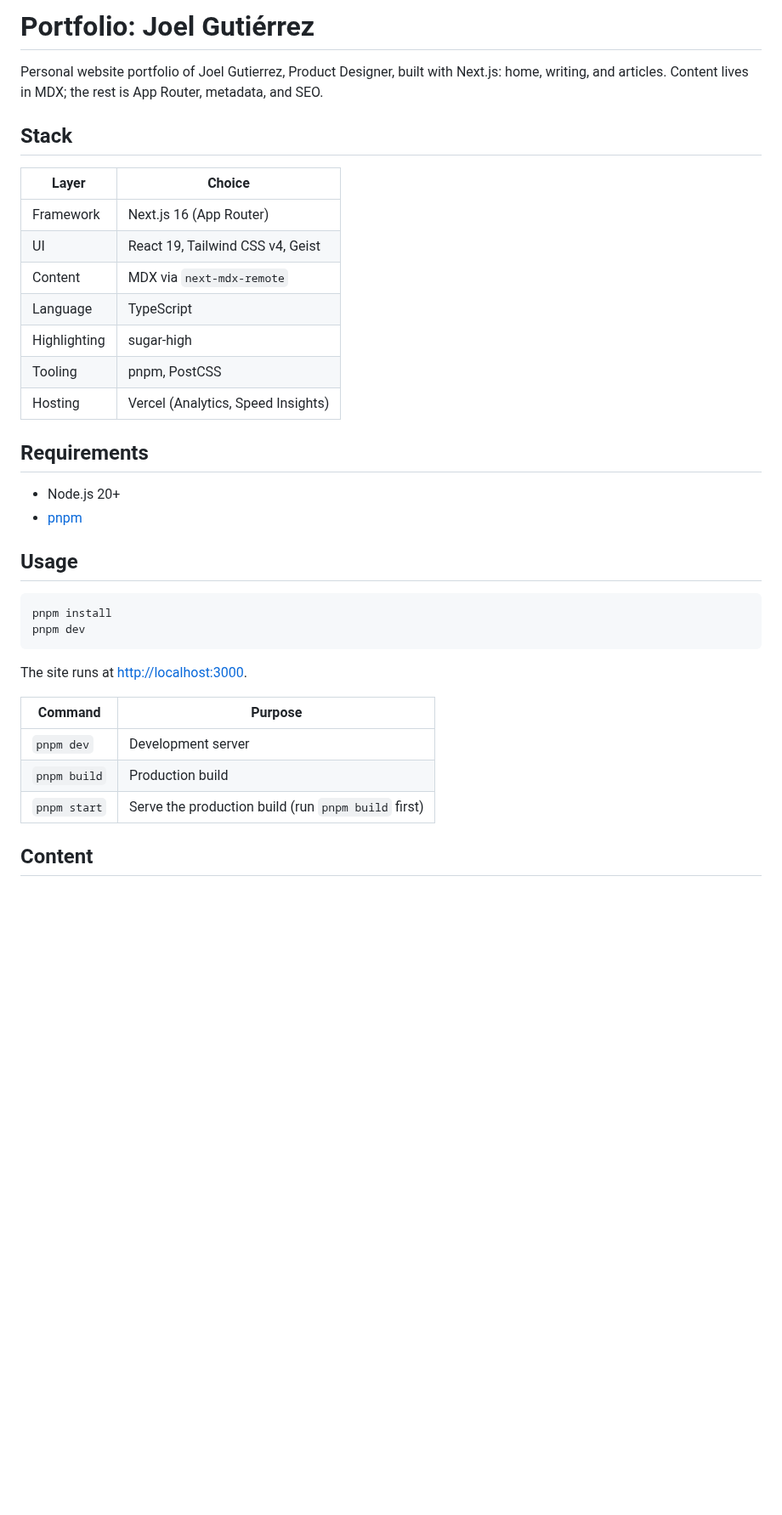
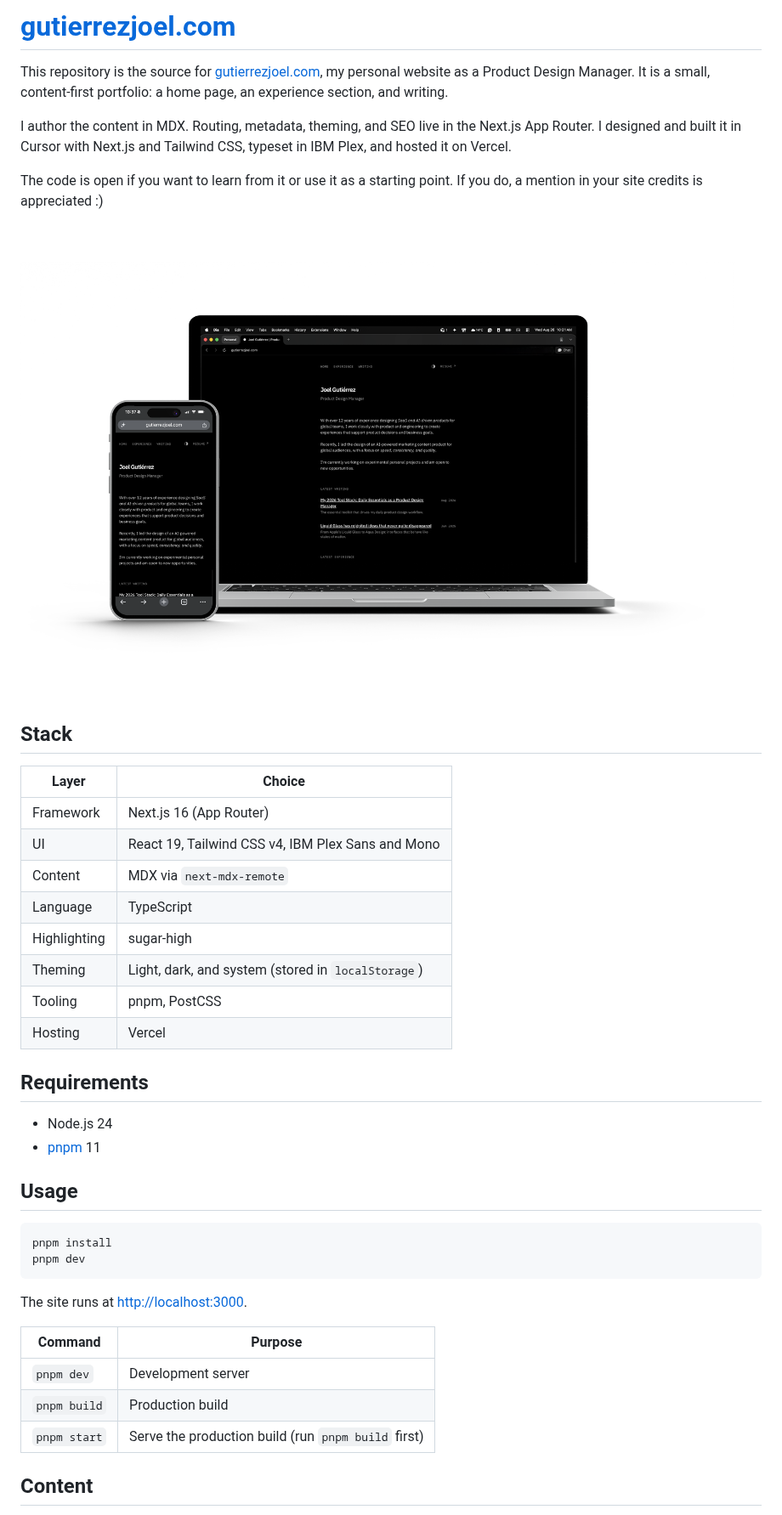
Before and after one commit to j333/gutierrez-joel-portfolio, a Markdown page: README.md, the part around one of its changes. Shown at 85% size. GitHub-like rendering; pictures changed too: docs/preview.png (added); blank space fills up the shorter version.

```diff
--- a/README.md
+++ b/README.md
@@ -1,23 +1,36 @@
-# Portfolio: Joel Gutiérrez
+# [gutierrezjoel.com](https://www.gutierrezjoel.com)
 
-Personal website portfolio of Joel Gutierrez, Product Designer, built with Next.js: home, writing, and articles. Content lives in MDX; the rest is App Router, metadata, and SEO.
+This repository is the source for [gutierrezjoel.com](https://www.gutierrezjoel.com), my personal website as a Product Design Manager. It is a small, content-first portfolio: a home page, an experience section, and writing.
+
+I author the content in MDX. Routing, metadata, theming, and SEO live in the Next.js App Router. I designed and built it in Cursor with Next.js and Tailwind CSS, typeset in IBM Plex, and hosted it on Vercel.
+
+The code is open if you want to learn from it or use it as a starting point. If you do, a mention in your site credits is appreciated :)
+
+![Homepage of gutierrezjoel.com](docs/preview.png)
 
 ## Stack
 
-| Layer | Choice |
-| --- | --- |
-| Framework | Next.js 16 (App Router) |
-| UI | React 19, Tailwind CSS v4, Geist |
-| Content | MDX via `next-mdx-remote` |
-| Language | TypeScript |
-| Highlighting | sugar-high |
-| Tooling | pnpm, PostCSS |
-| Hosting | Vercel (Analytics, Speed Insights) |
+
+| Layer        | Choice                                             |
+| ------------ | -------------------------------------------------- |
+| Framework    | Next.js 16 (App Router)                            |
+| UI           | React 19, Tailwind CSS v4, IBM Plex Sans and Mono  |
+| Content      | MDX via `next-mdx-remote`                          |
+| Language     | TypeScript                                         |
+| Highlighting | sugar-high                                         |
+| Theming      | Light, dark, and system (stored in `localStorage`) |
+| Tooling      | pnpm, PostCSS                                      |
+| Hosting      | Vercel                                             |
+
+
+
 
 ## Requirements
 
-- Node.js 20+
-- [pnpm](https://pnpm.io/installation)
+- Node.js 24
+- [pnpm](https://pnpm.io/installation) 11
+
+
 
 ## Usage
 
@@ -28,11 +41,15 @@ pnpm dev
 
 The site runs at [http://localhost:3000](http://localhost:3000).
 
-| Command      | Purpose                                      |
-| ------------ | -------------------------------------------- |
-| `pnpm dev`   | Development server                           |
-| `pnpm build` | Production build                             |
+
+| Command      | Purpose                                             |
+| ------------ | --------------------------------------------------- |
+| `pnpm dev`   | Development server                                  |
+| `pnpm build` | Production build                                    |
 | `pnpm start` | Serve the production build (run `pnpm build` first) |
+
+
+
 
 ## Content
 
```
Also changed, not shown: other parts of README.md (+110 -21 lines).
